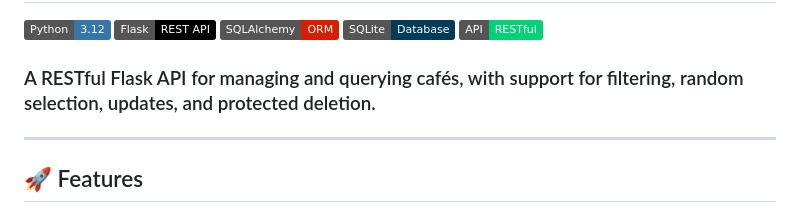
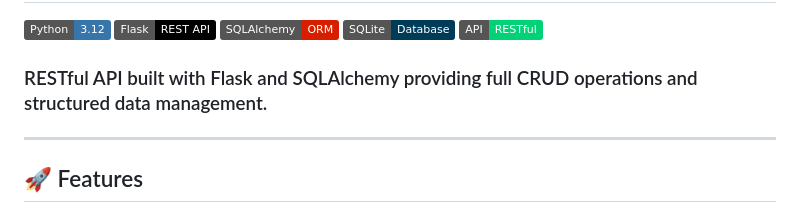
Before and after one commit to fernandogrh/flask-cafes-api, a Markdown page: README.md, the part around the change. Rendered like a GitHub page; badges without logos.

Commit message:
Improve project description to highlight RESTful API design and CRUD functionality

```diff
--- a/README.md
+++ b/README.md
@@ -6,8 +6,7 @@
 ![SQLite](https://img.shields.io/badge/SQLite-Database-003B57?logo=sqlite&logoColor=white)
 ![API](https://img.shields.io/badge/API-RESTful-01D277)
 
-### A RESTful Flask API for managing and querying cafés, with support for filtering, random selection, updates, and protected deletion.
-
+### RESTful API built with Flask and SQLAlchemy providing full CRUD operations and structured data management.
 
 ---
 
```
